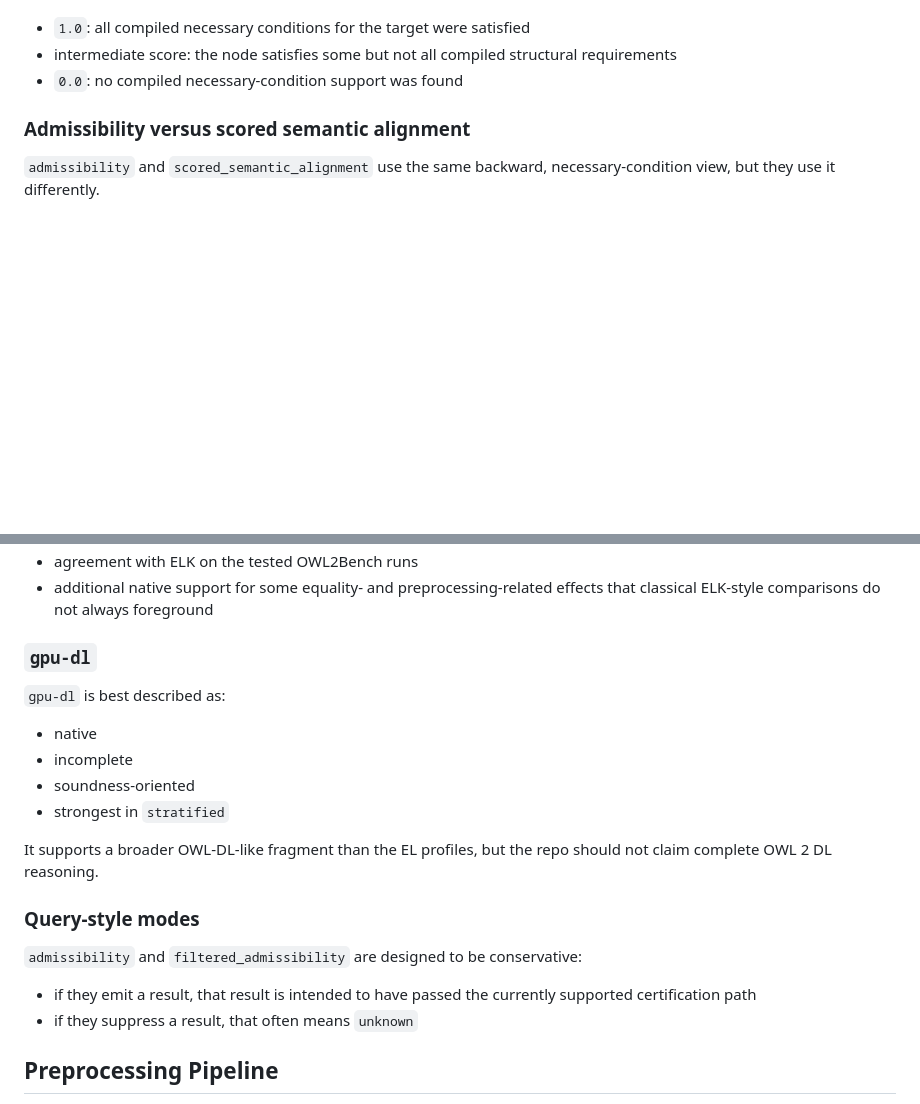
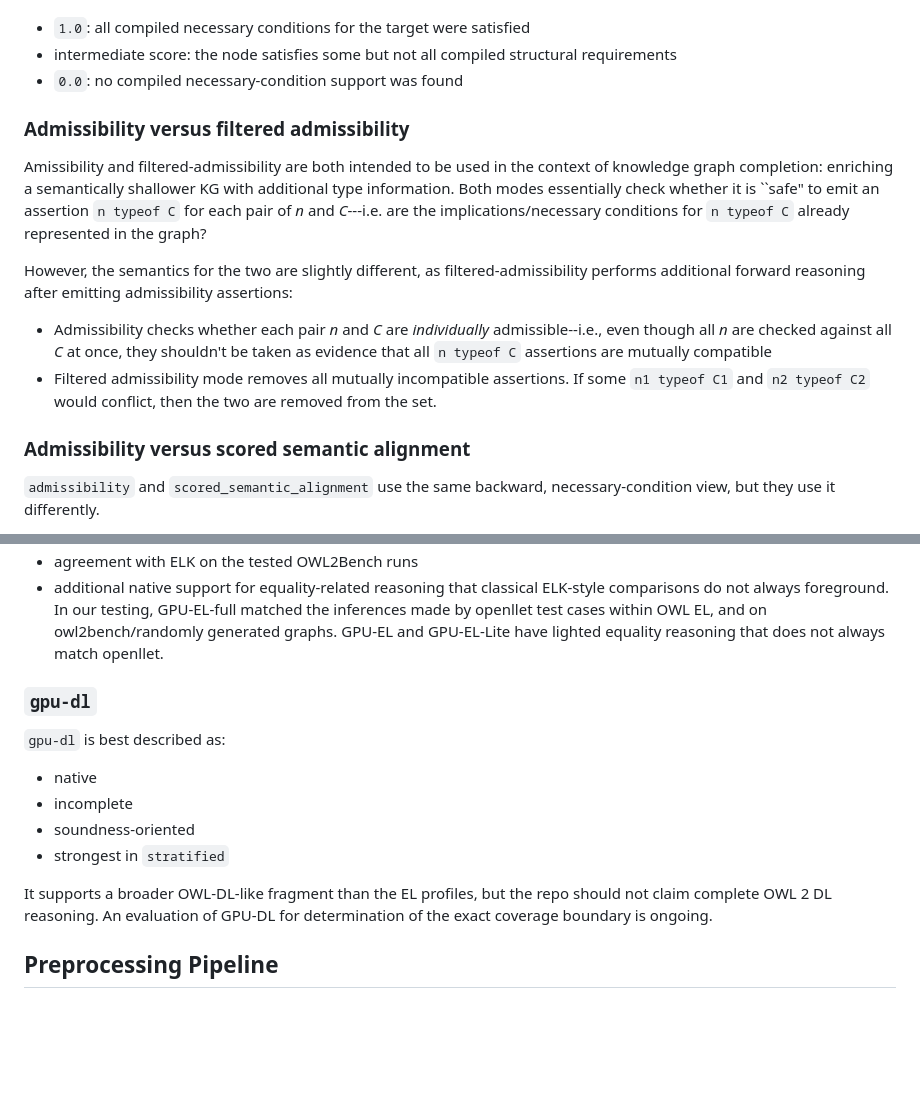
Before and after one commit to frankj-rpi/Scored-semantic-alignment-via-OWL-DL-semantics-on-the-GPU-, a Markdown page: docs/semantics.md, 2 parts joined by grey strips. Rendered like a GitHub page; blank space fills up the shorter version.

```diff
--- a/docs/semantics.md
+++ b/docs/semantics.md
@@ -61,6 +61,15 @@ How to read the backward score:
 - `1.0`: all compiled necessary conditions for the target were satisfied
 - intermediate score: the node satisfies some but not all compiled structural requirements
 - `0.0`: no compiled necessary-condition support was found
+
+### Admissibility versus filtered admissibility
+
+Amissibility and filtered-admissibility are both intended to be used in the context of knowledge graph completion: enriching a semantically shallower KG with additional type information. Both modes essentially check whether it is ``safe" to emit an assertion `n typeof C` for each pair of *n* and *C*---i.e. are the implications/necessary conditions for `n typeof C` already represented in the graph?
+
+However, the semantics for the two are slightly different, as filtered-admissibility performs additional forward reasoning after emitting admissibility assertions:
+
+- Admissibility checks whether each pair *n* and *C* are *individually* admissible--i.e., even though all *n* are checked against all *C* at once, they shouldn't be taken as evidence that all `n typeof C` assertions are mutually compatible
+- Filtered admissibility mode removes all mutually incompatible assertions. If some `n1 typeof C1` and `n2 typeof C2` would conflict, then the two are removed from the set.
 
 ### Admissibility versus scored semantic alignment
 
@@ -563,5 +572,5 @@ In particular, the repo's intended positive claim is:
 - agreement with ELK on the tested OWL2Bench runs
-- additional native support for some equality- and preprocessing-related effects that classical ELK-style comparisons do not always foreground
+- additional native support for equality-related reasoning that classical ELK-style comparisons do not always foreground. In our testing, GPU-EL-full matched the  inferences made by openllet test cases within OWL EL, and on owl2bench/randomly generated graphs. GPU-EL and GPU-EL-Lite have lighted equality reasoning that does not always match openllet.
 
 ### `gpu-dl`
 
@@ -572,14 +581,7 @@ In particular, the repo's intended positive claim is:
 - soundness-oriented
 - strongest in `stratified`
 
-It supports a broader OWL-DL-like fragment than the EL profiles, but the repo should not claim complete OWL 2 DL reasoning.
-
-### Query-style modes
-
-`admissibility` and `filtered_admissibility` are designed to be conservative:
-
-- if they emit a result, that result is intended to have passed the currently supported certification path
-- if they suppress a result, that often means `unknown`
+It supports a broader OWL-DL-like fragment than the EL profiles, but the repo should not claim complete OWL 2 DL reasoning. An evaluation of GPU-DL for determination of the exact coverage boundary is ongoing.
 
 ## Preprocessing Pipeline
 
```
Also changed, not shown: other parts of docs/semantics.md (+1 -1 lines).
